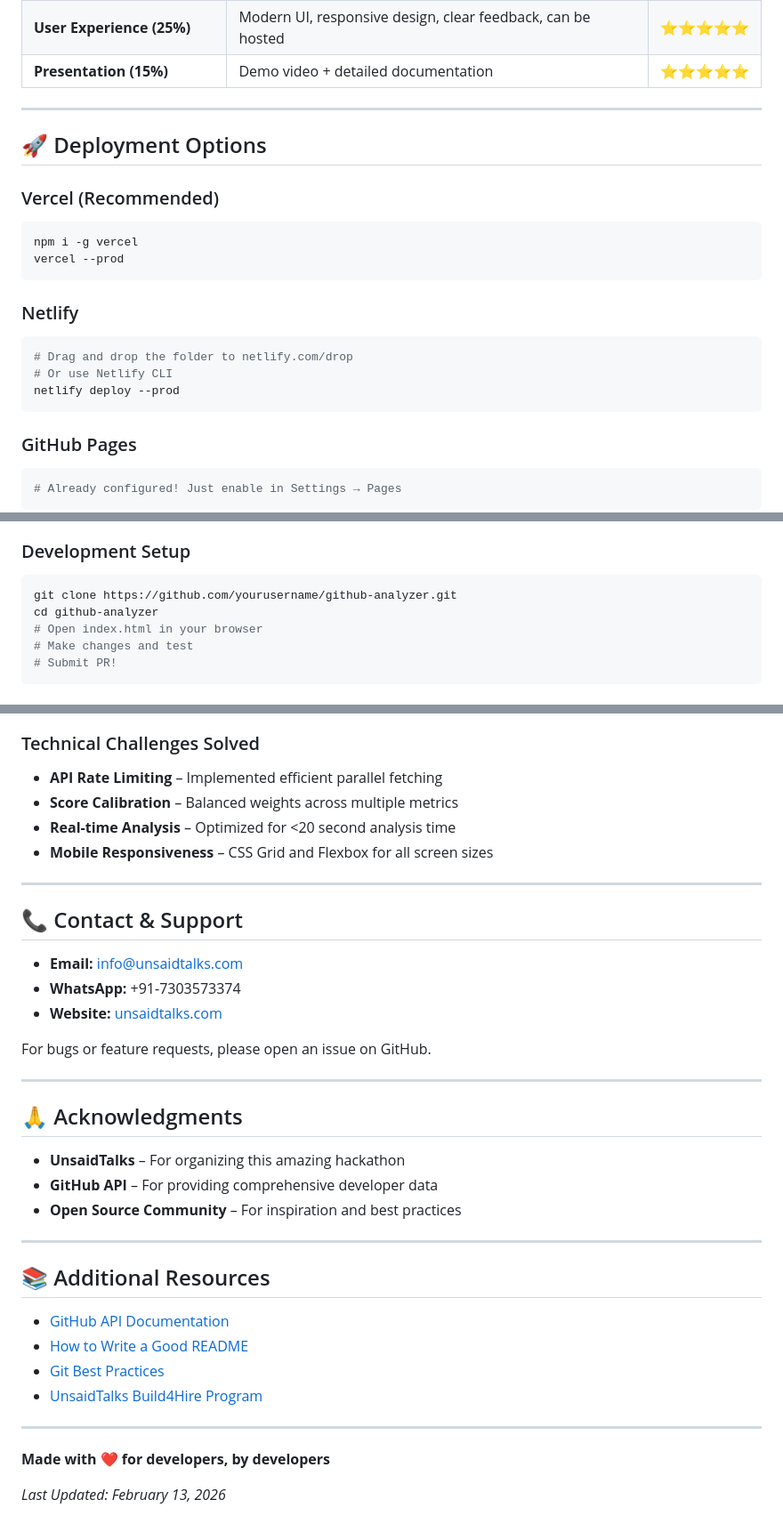
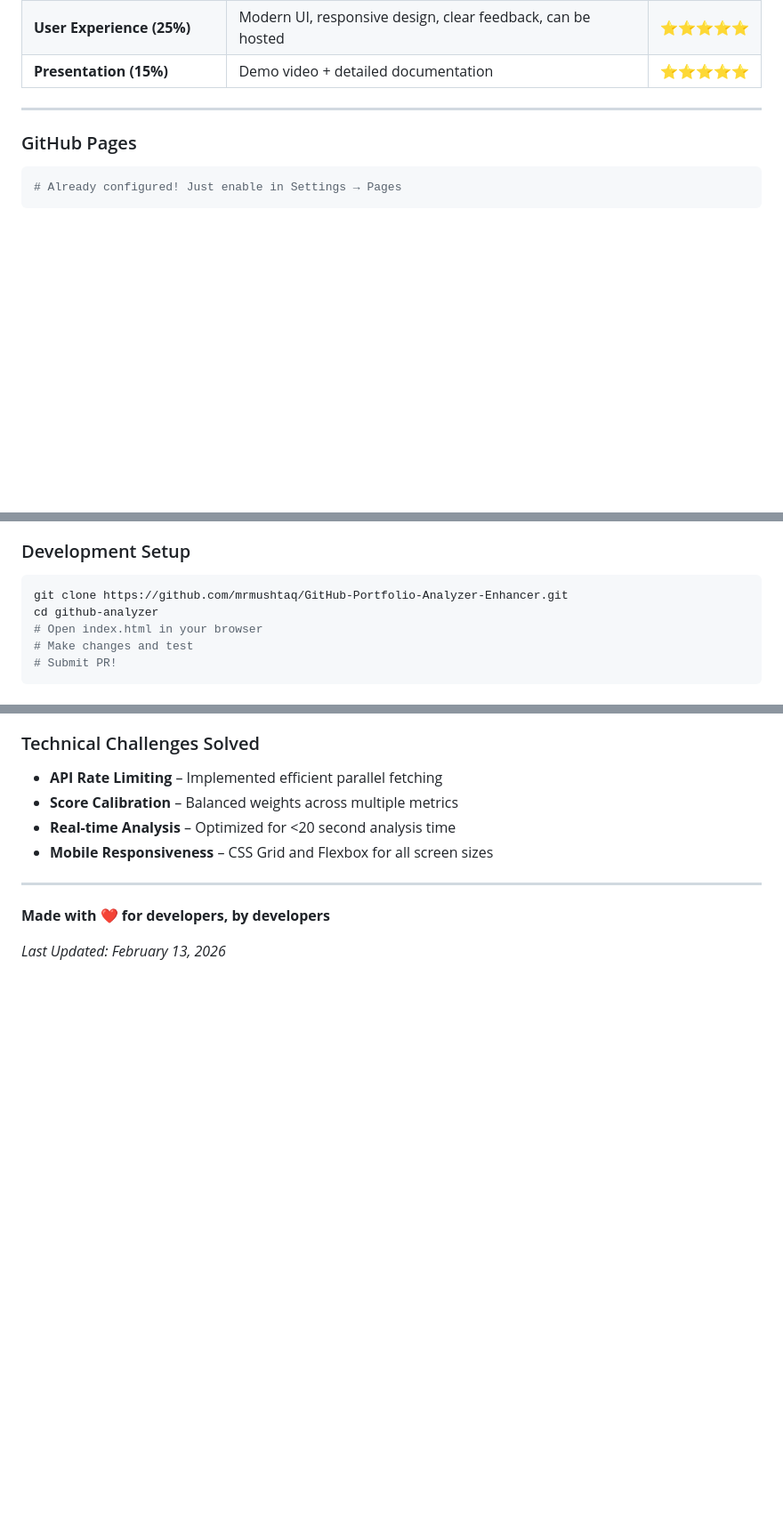
Before and after one commit to mrmushtaq/GitHub-Portfolio-Analyzer-Enhancer, a Markdown page: README.md, 3 parts joined by grey strips. Shown at 89% size. GitHub-like rendering; blank space fills up the shorter version.

````diff
--- a/README.md
+++ b/README.md
@@ -245,21 +244,6 @@ This project meets all hackathon requirements:
 
 ---
 
-## 🚀 Deployment Options
-
-### Vercel (Recommended)
-```bash
-npm i -g vercel
-vercel --prod
-```
-
-### Netlify
-```bash
-# Drag and drop the folder to netlify.com/drop
-# Or use Netlify CLI
-netlify deploy --prod
-```
-
 ### GitHub Pages
 ```bash
 # Already configured! Just enable in Settings → Pages
@@ -316,7 +300,7 @@ Contributions are welcome! Here's how you can help:
 
 ### Development Setup
 ```bash
-git clone https://github.com/yourusername/github-analyzer.git
+git clone https://github.com/mrmushtaq/GitHub-Portfolio-Analyzer-Enhancer.git
 cd github-analyzer
 # Open index.html in your browser
 # Make changes and test
@@ -368,33 +341,6 @@ This project is licensed under the MIT License - see the [LICENSE](LICENSE) file
 
 ---
 
-## 📞 Contact & Support
-
-- **Email:** info@unsaidtalks.com
-- **WhatsApp:** +91-7303573374
-- **Website:** [unsaidtalks.com](https://www.unsaidtalks.com)
-
-For bugs or feature requests, please open an issue on GitHub.
-
----
-
-## 🙏 Acknowledgments
-
-- **UnsaidTalks** – For organizing this amazing hackathon
-- **GitHub API** – For providing comprehensive developer data
-- **Open Source Community** – For inspiration and best practices
-
----
-
-## 📚 Additional Resources
-
-- [GitHub API Documentation](https://docs.github.com/en/rest)
-- [How to Write a Good README](https://www.makeareadme.com/)
-- [Git Best Practices](https://git-scm.com/book/en/v2)
-- [UnsaidTalks Build4Hire Program](https://unsaidtalks.com/build4hire-webdev-genai/)
-
----
-
 **Made with ❤️ for developers, by developers**
 
 *Last Updated: February 13, 2026*
````
Also changed, not shown: other parts of README.md (+2 -14 lines).
